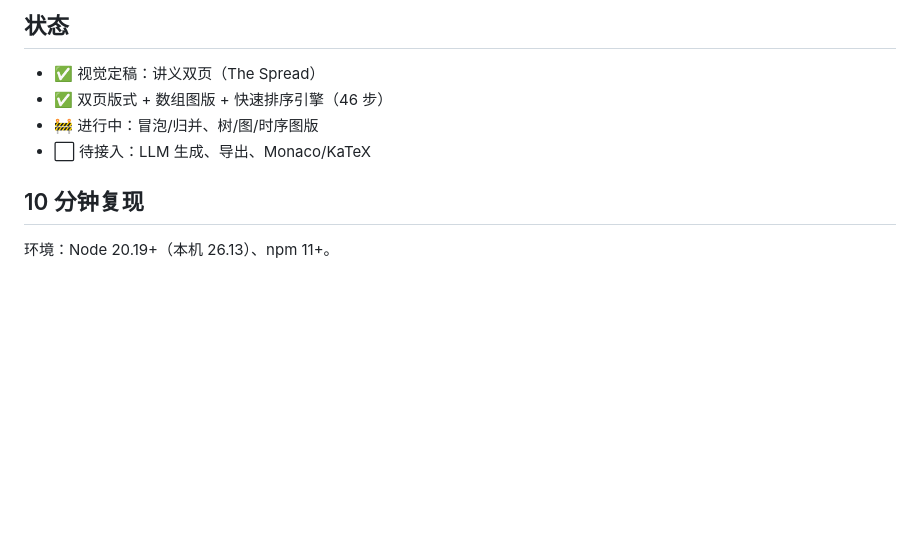
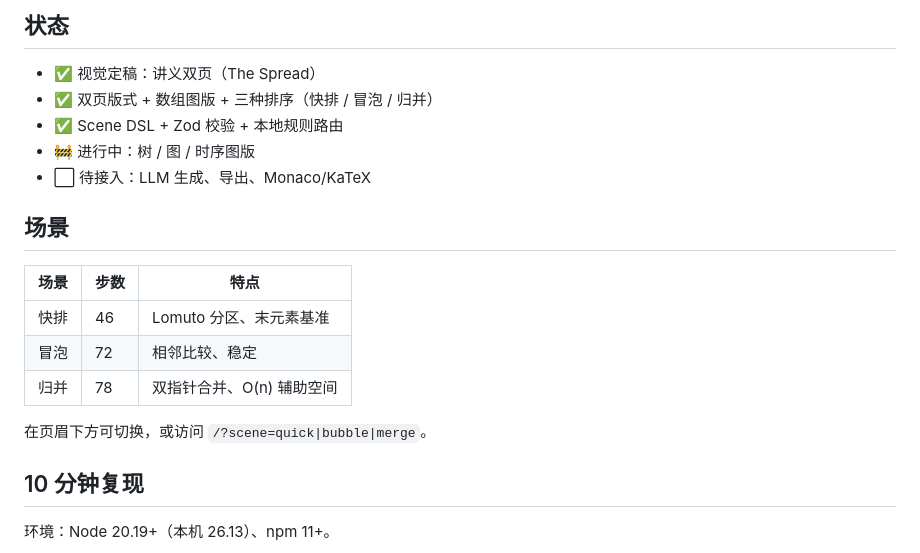
Before and after one commit to Hyas-spec/AlgoViz-Studio, a Markdown page: README.md, the part around the change. Drawn GitHub-style; blank space fills up the shorter version.

Commit message:
feat(engines): scene DSL, bubble/merge and rule router

```diff
--- a/README.md
+++ b/README.md
@@ -9,9 +9,20 @@
 ## 状态
 
 - ✅ 视觉定稿：讲义双页（The Spread）
-- ✅ 双页版式 + 数组图版 + 快速排序引擎（46 步）
-- 🚧 进行中：冒泡/归并、树/图/时序图版
+- ✅ 双页版式 + 数组图版 + 三种排序（快排 / 冒泡 / 归并）
+- ✅ Scene DSL + Zod 校验 + 本地规则路由
+- 🚧 进行中：树 / 图 / 时序图版
 - ⬜ 待接入：LLM 生成、导出、Monaco/KaTeX
+
+## 场景
+
+| 场景 | 步数 | 特点 |
+|---|---|---|
+| 快排 | 46 | Lomuto 分区、末元素基准 |
+| 冒泡 | 72 | 相邻比较、稳定 |
+| 归并 | 78 | 双指针合并、O(n) 辅助空间 |
+
+在页眉下方可切换，或访问 `/?scene=quick|bubble|merge`。
 
 ## 10 分钟复现
 
```
Also changed, not shown: docs/prompts/02-引擎与三种排序.md (added, +36 -0 lines), docs/prompts/README.md (+1 -1 lines), mockups/scene-bubble.png (added), mockups/scene-merge.png (added), mockups/scene-quick.png (added), 12 other files.
